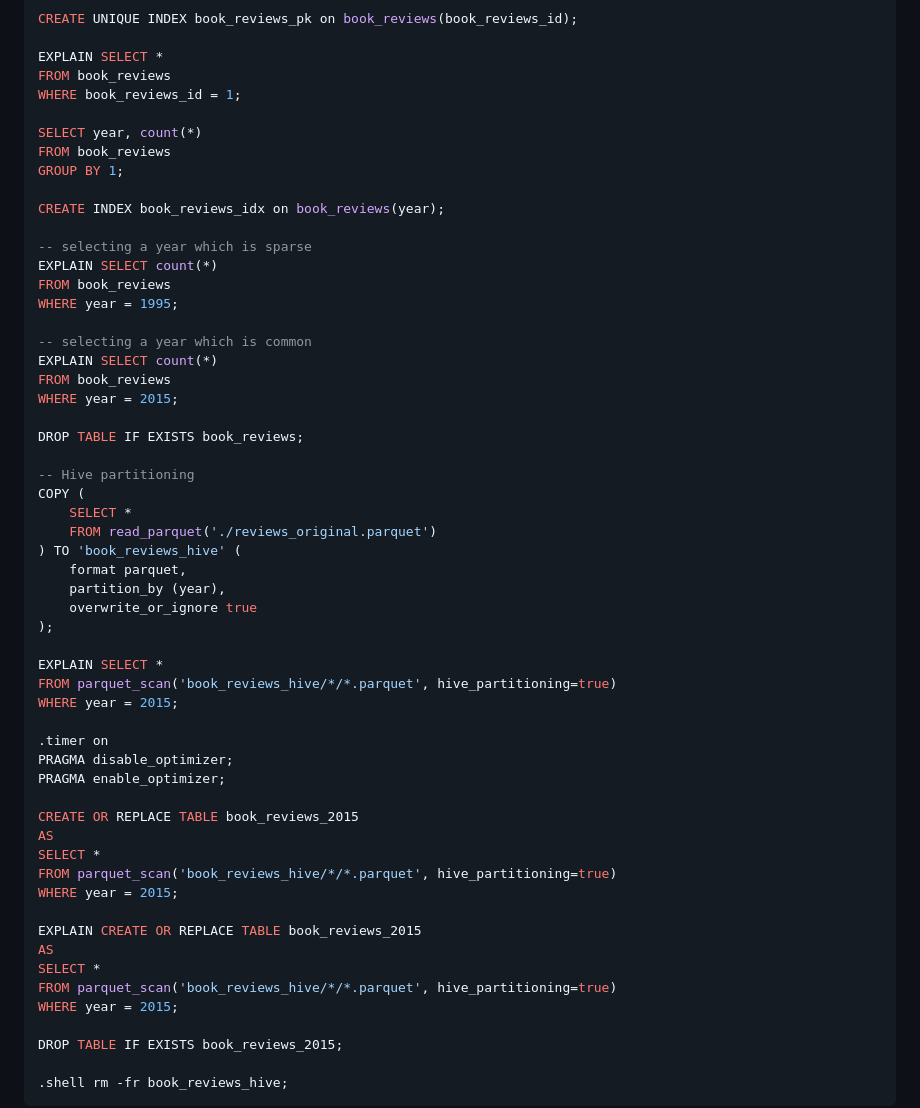
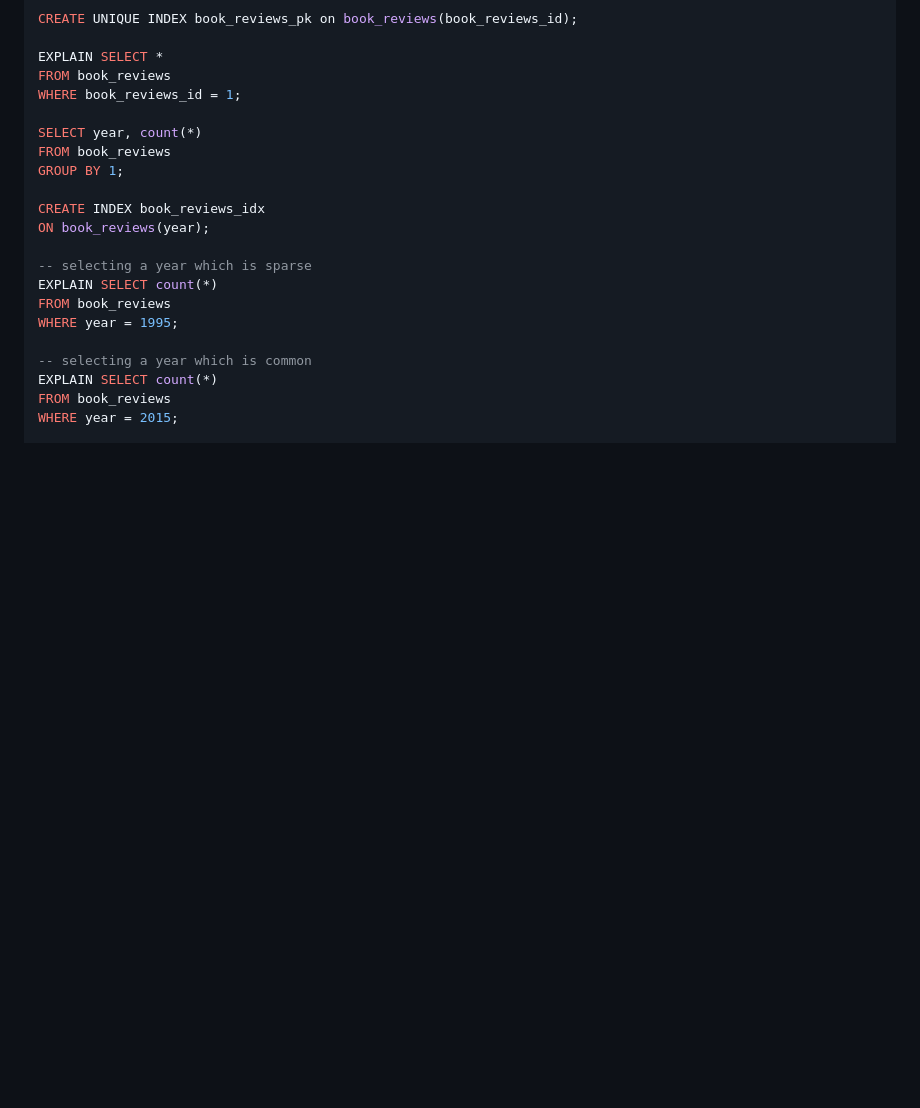
Before and after one commit to PacktPublishing/Getting-Started-with-DuckDB, a Markdown page: chapter_04/README.md, the part around the change printed below. GitHub-like rendering; blank space fills up the shorter version.

````diff
--- a/chapter_04/README.md
+++ b/chapter_04/README.md
@@ -29,7 +33,8 @@ SELECT year, count(*)
 FROM book_reviews
 GROUP BY 1;
 
-CREATE INDEX book_reviews_idx on book_reviews(year);
+CREATE INDEX book_reviews_idx
+ON book_reviews(year);
 
 -- selecting a year which is sparse
 EXPLAIN SELECT count(*)
@@ -40,41 +45,3 @@ WHERE year = 1995;
 EXPLAIN SELECT count(*)
 FROM book_reviews
 WHERE year = 2015;
-
-DROP TABLE IF EXISTS book_reviews;
-
--- Hive partitioning
-COPY (
-    SELECT *
-    FROM read_parquet('./reviews_original.parquet')
-) TO 'book_reviews_hive' (
-    format parquet,
-    partition_by (year),
-    overwrite_or_ignore true
-);
-
-EXPLAIN SELECT *
-FROM parquet_scan('book_reviews_hive/*/*.parquet', hive_partitioning=true)
-WHERE year = 2015;
-
-.timer on
-PRAGMA disable_optimizer;
-PRAGMA enable_optimizer;
-
-CREATE OR REPLACE TABLE book_reviews_2015
-AS
-SELECT *
-FROM parquet_scan('book_reviews_hive/*/*.parquet', hive_partitioning=true)
-WHERE year = 2015;
-
-EXPLAIN CREATE OR REPLACE TABLE book_reviews_2015
-AS
-SELECT *
-FROM parquet_scan('book_reviews_hive/*/*.parquet', hive_partitioning=true)
-WHERE year = 2015;
-
-DROP TABLE IF EXISTS book_reviews_2015;
-
-.shell rm -fr book_reviews_hive;
-```
-
````
Also changed, not shown: other parts of chapter_04/README.md (+128 -52 lines).
